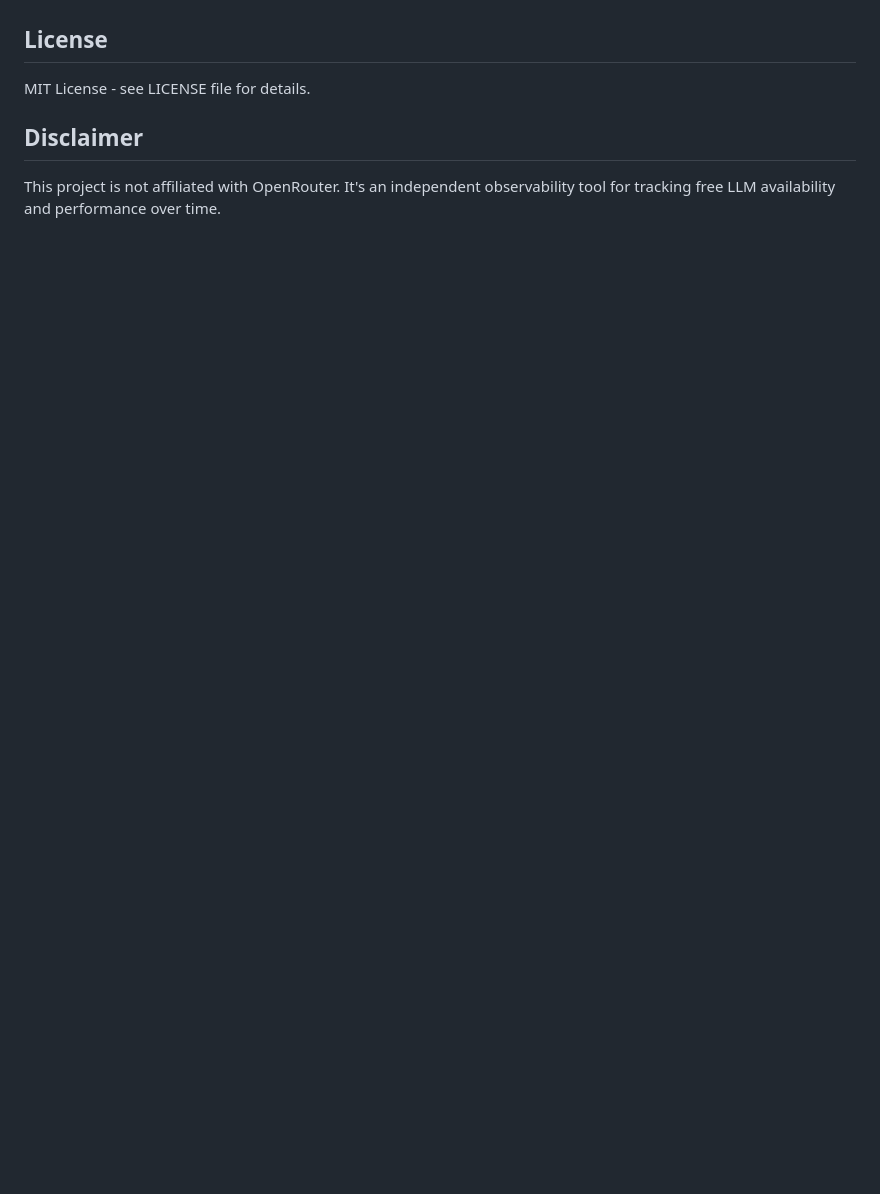
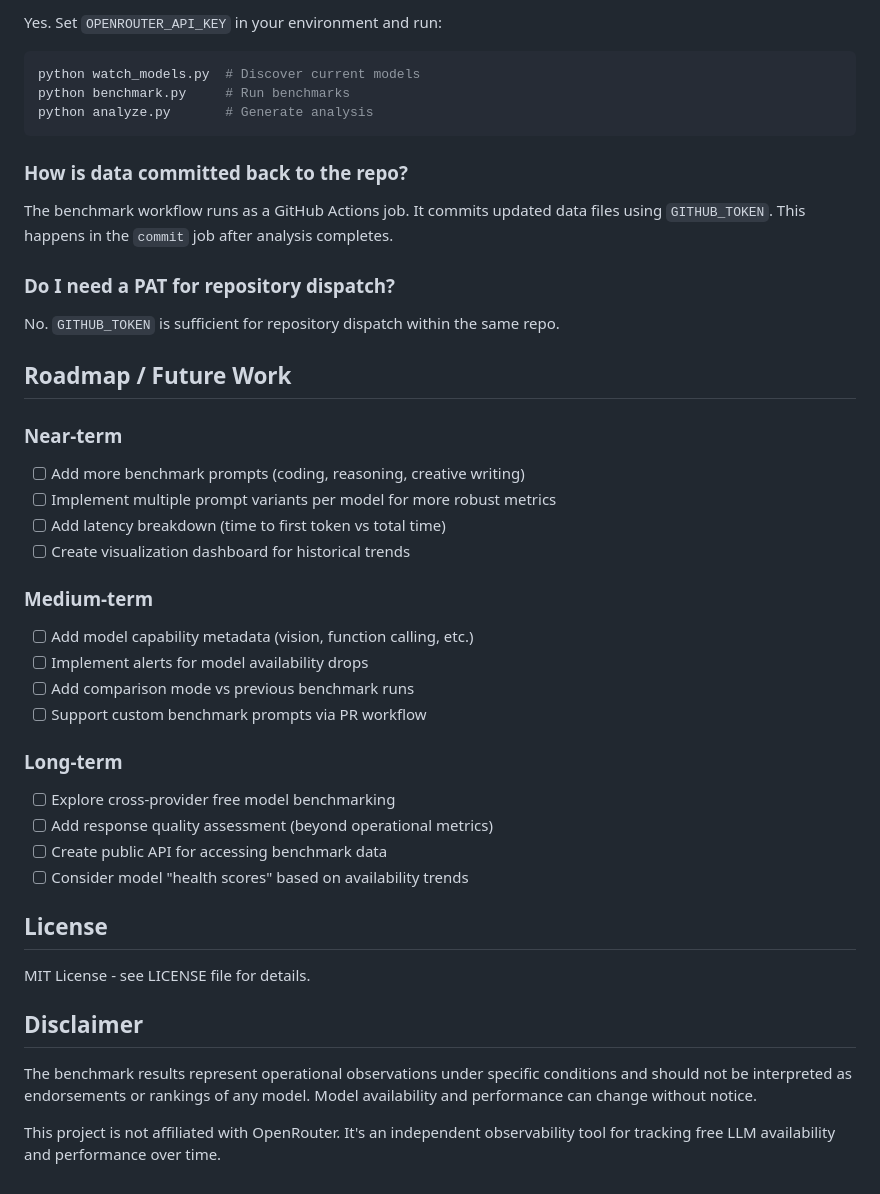
Before and after one commit to mohabdelkarim/free-model-pulse, a Markdown page: README.md, the part around one of its changes. GitHub-like rendering; blank space fills up the shorter version.

````diff
--- a/README.md
+++ b/README.md
@@ -301,7 +360,47 @@ The project uses two workflows that work together:
+Yes. Set `OPENROUTER_API_KEY` in your environment and run:
+```bash
+python watch_models.py  # Discover current models
+python benchmark.py     # Run benchmarks
+python analyze.py       # Generate analysis
+```
+
+### How is data committed back to the repo?
+
+The benchmark workflow runs as a GitHub Actions job. It commits updated data files using `GITHUB_TOKEN`. This happens in the `commit` job after analysis completes.
+
+### Do I need a PAT for repository dispatch?
+
+No. `GITHUB_TOKEN` is sufficient for repository dispatch within the same repo.
+
+## Roadmap / Future Work
+
+### Near-term
+
+- [ ] Add more benchmark prompts (coding, reasoning, creative writing)
+- [ ] Implement multiple prompt variants per model for more robust metrics
+- [ ] Add latency breakdown (time to first token vs total time)
+- [ ] Create visualization dashboard for historical trends
+
+### Medium-term
+
+- [ ] Add model capability metadata (vision, function calling, etc.)
+- [ ] Implement alerts for model availability drops
+- [ ] Add comparison mode vs previous benchmark runs
+- [ ] Support custom benchmark prompts via PR workflow
+
+### Long-term
+
+- [ ] Explore cross-provider free model benchmarking
+- [ ] Add response quality assessment (beyond operational metrics)
+- [ ] Create public API for accessing benchmark data
+- [ ] Consider model "health scores" based on availability trends
+
 ## License
 
 MIT License - see LICENSE file for details.
 
 ## Disclaimer
 
+The benchmark results represent operational observations under specific conditions and should not be interpreted as endorsements or rankings of any model. Model availability and performance can change without notice.
+
 This project is not affiliated with OpenRouter. It's an independent observability tool for tracking free LLM availability and performance over time.
````
Also changed, not shown: other parts of README.md (+59 -0 lines).
